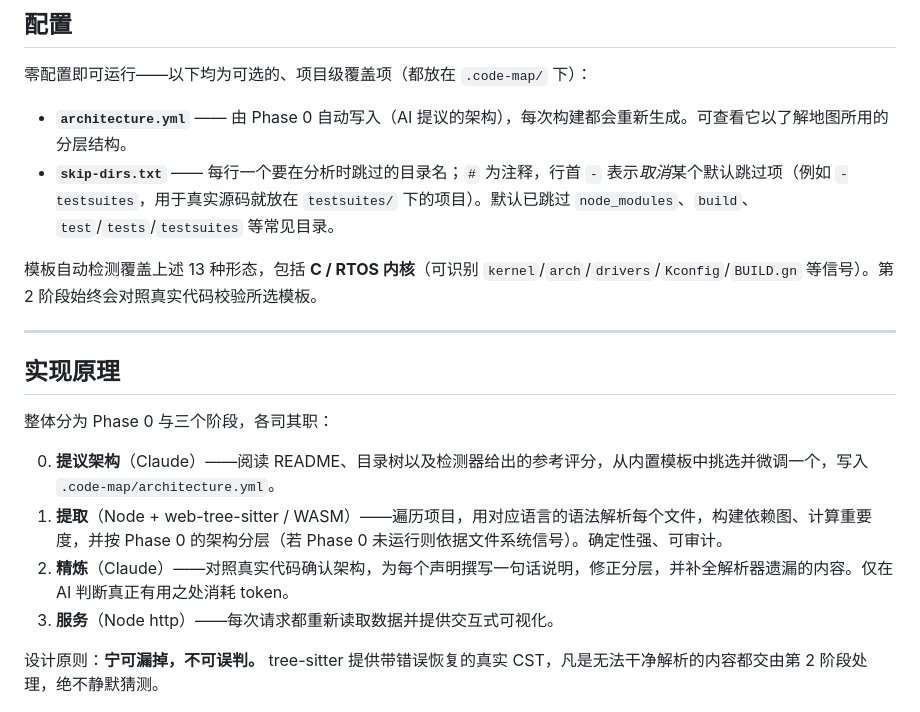
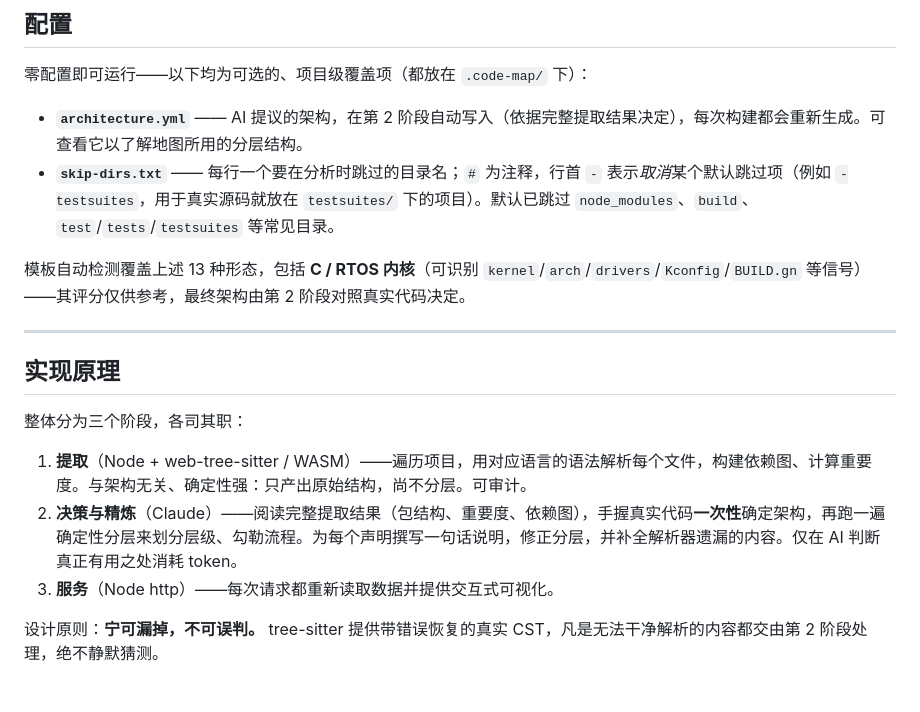
Before and after one commit to MollyAI/code-map, a Markdown page: README_CN.md, the part around the change. Drawn GitHub-style.

```diff
--- a/README_CN.md
+++ b/README_CN.md
@@ -54,20 +54,19 @@
 
 零配置即可运行——以下均为可选的、项目级覆盖项（都放在 `.code-map/` 下）：
 
-- **`architecture.yml`** —— 由 Phase 0 自动写入（AI 提议的架构），每次构建都会重新生成。可查看它以了解地图所用的分层结构。
+- **`architecture.yml`** —— AI 提议的架构，在第 2 阶段自动写入（依据完整提取结果决定），每次构建都会重新生成。可查看它以了解地图所用的分层结构。
 - **`skip-dirs.txt`** —— 每行一个要在分析时跳过的目录名；`#` 为注释，行首 `-` 表示*取消*某个默认跳过项（例如 `-testsuites`，用于真实源码就放在 `testsuites/` 下的项目）。默认已跳过 `node_modules`、`build`、`test`/`tests`/`testsuites` 等常见目录。
 
-模板自动检测覆盖上述 13 种形态，包括 **C / RTOS 内核**（可识别 `kernel`/`arch`/`drivers`/`Kconfig`/`BUILD.gn` 等信号）。第 2 阶段始终会对照真实代码校验所选模板。
+模板自动检测覆盖上述 13 种形态，包括 **C / RTOS 内核**（可识别 `kernel`/`arch`/`drivers`/`Kconfig`/`BUILD.gn` 等信号）——其评分仅供参考，最终架构由第 2 阶段对照真实代码决定。
 
 ---
 
 ## 实现原理
 
-整体分为 Phase 0 与三个阶段，各司其职：
+整体分为三个阶段，各司其职：
 
-0. **提议架构**（Claude）——阅读 README、目录树以及检测器给出的参考评分，从内置模板中挑选并微调一个，写入 `.code-map/architecture.yml`。
-1. **提取**（Node + web-tree-sitter / WASM）——遍历项目，用对应语言的语法解析每个文件，构建依赖图、计算重要度，并按 Phase 0 的架构分层（若 Phase 0 未运行则依据文件系统信号）。确定性强、可审计。
-2. **精炼**（Claude）——对照真实代码确认架构，为每个声明撰写一句话说明，修正分层，并补全解析器遗漏的内容。仅在 AI 判断真正有用之处消耗 token。
+1. **提取**（Node + web-tree-sitter / WASM）——遍历项目，用对应语言的语法解析每个文件，构建依赖图、计算重要度。与架构无关、确定性强：只产出原始结构，尚不分层。可审计。
+2. **决策与精炼**（Claude）——阅读完整提取结果（包结构、重要度、依赖图），手握真实代码**一次性**确定架构，再跑一遍确定性分层来划分层级、勾勒流程。为每个声明撰写一句话说明，修正分层，并补全解析器遗漏的内容。仅在 AI 判断真正有用之处消耗 token。
 3. **服务**（Node http）——每次请求都重新读取数据并提供交互式可视化。
 
 设计原则：**宁可漏掉，不可误判。** tree-sitter 提供带错误恢复的真实 CST，凡是无法干净解析的内容都交由第 2 阶段处理，绝不静默猜测。
```
Also changed, not shown: README.md (+5 -6 lines).
